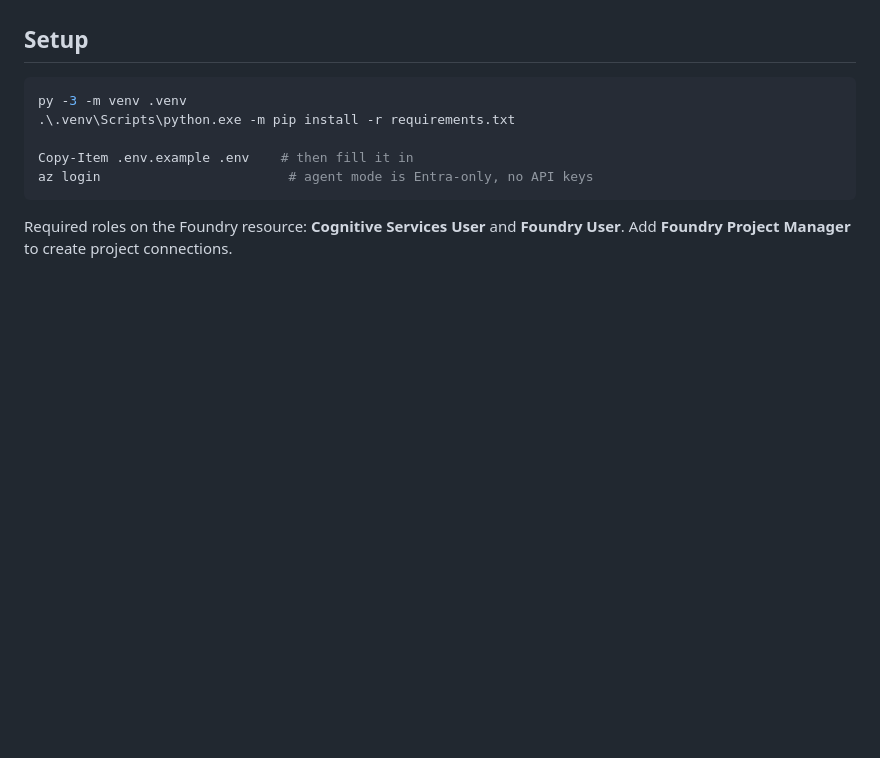
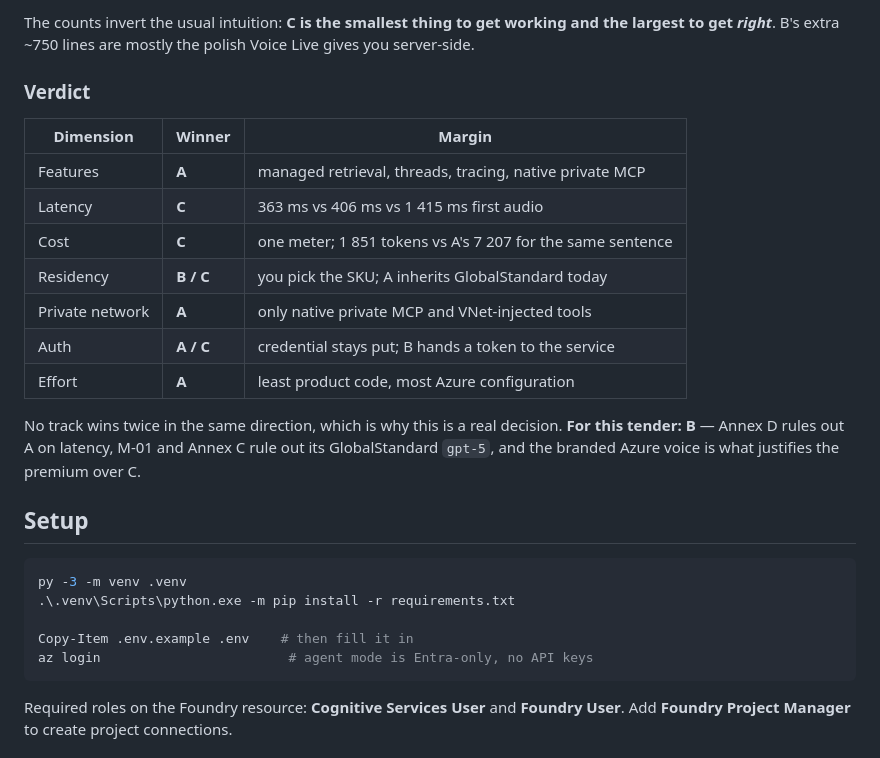
Before and after one commit to yelghali/live-voice-agent-demo, a Markdown page: README.md, the part around one of its changes. GitHub-like rendering; blank space fills up the shorter version.

```diff
--- a/README.md
+++ b/README.md
@@ -62,3 +143,23 @@ stay on the backend, which is also the only party holding the Voice Live socket.
+The counts invert the usual intuition: **C is the smallest thing to get working and the
+largest to get *right***. B's extra ~750 lines are mostly the polish Voice Live gives
+you server-side.
+
+### Verdict
+
+| Dimension | Winner | Margin |
+|---|---|---|
+| Features | **A** | managed retrieval, threads, tracing, native private MCP |
+| Latency | **C** | 363 ms vs 406 ms vs 1 415 ms first audio |
+| Cost | **C** | one meter; 1 851 tokens vs A's 7 207 for the same sentence |
+| Residency | **B / C** | you pick the SKU; A inherits GlobalStandard today |
+| Private network | **A** | only native private MCP and VNet-injected tools |
+| Auth | **A / C** | credential stays put; B hands a token to the service |
+| Effort | **A** | least product code, most Azure configuration |
+
+No track wins twice in the same direction, which is why this is a real decision.
+**For this tender: B** — Annex D rules out A on latency, M-01 and Annex C rule out its
+GlobalStandard `gpt-5`, and the branded Azure voice is what justifies the premium
+over C.
 
 ## Setup
 
```
Also changed, not shown: other parts of README.md (+90 -9 lines).
